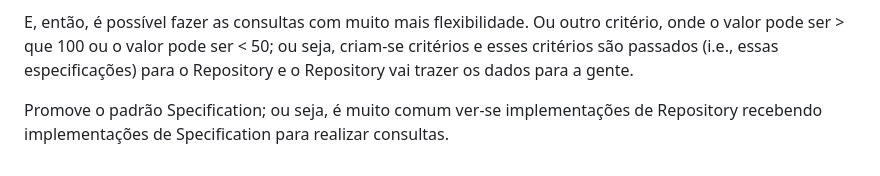
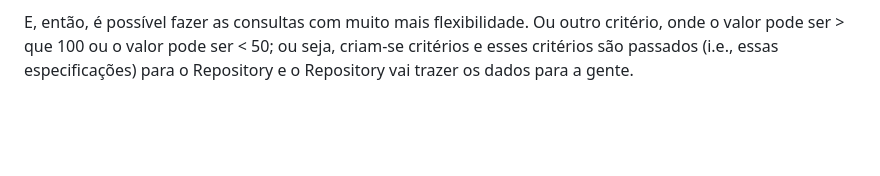
Before and after one commit to sidartaoss/mba, a Markdown page: 07solidedesignpatterns/patternsofenterpriseapplicationarchitecture/README.md, the part around the change. Rendered like a GitHub page; blank space fills up the shorter version.

Commit message:
docs: update readme.md

```diff
--- a/07solidedesignpatterns/patternsofenterpriseapplicationarchitecture/README.md
+++ b/07solidedesignpatterns/patternsofenterpriseapplicationarchitecture/README.md
@@ -421,5 +421,3 @@ Muito comum o Repository ser utilizado conjuntamente com um padrão chamado de S
 O que que o Specification faz? O Specification cria critérios para trazer os dados, então, ele pode colocar um critério assim: "Traga para mim, como critério, um registro onde o ID = 1". Então, esse é um critério de busca e eu posso injetar esse critério no Repository.
 
 E, então, é possível fazer as consultas com muito mais flexibilidade. Ou outro critério, onde o valor pode ser > que 100 ou o valor pode ser < 50; ou seja, criam-se critérios e esses critérios são passados (i.e., essas especificações) para o Repository e o Repository vai trazer os dados para a gente.
-
-Promove o padrão Specification; ou seja, é muito comum ver-se implementações de Repository recebendo implementações de Specification para realizar consultas.
```
